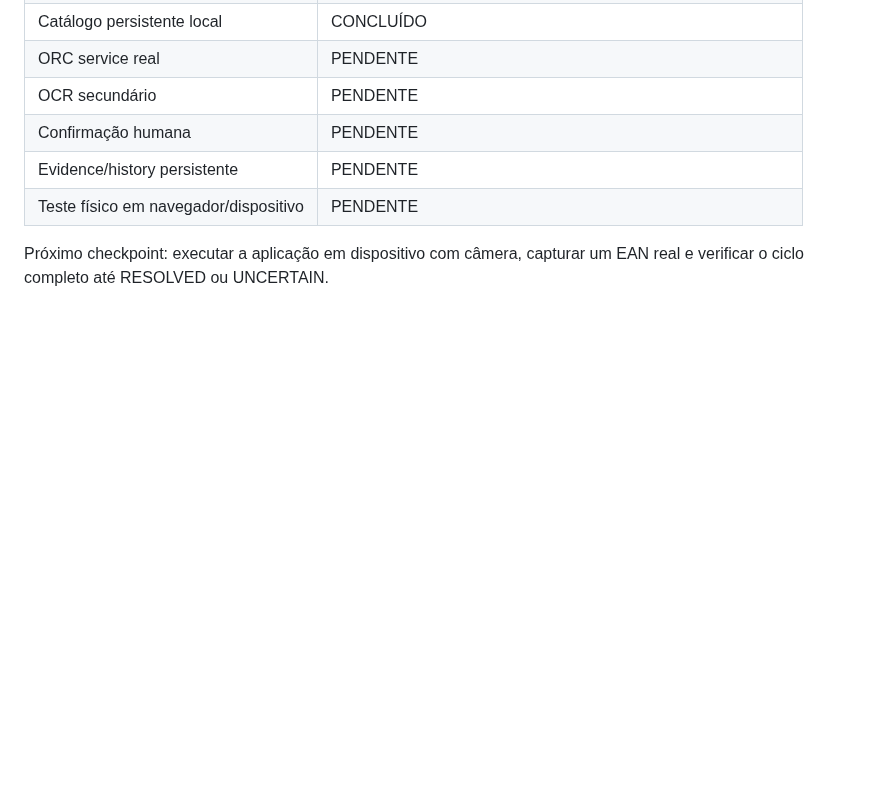
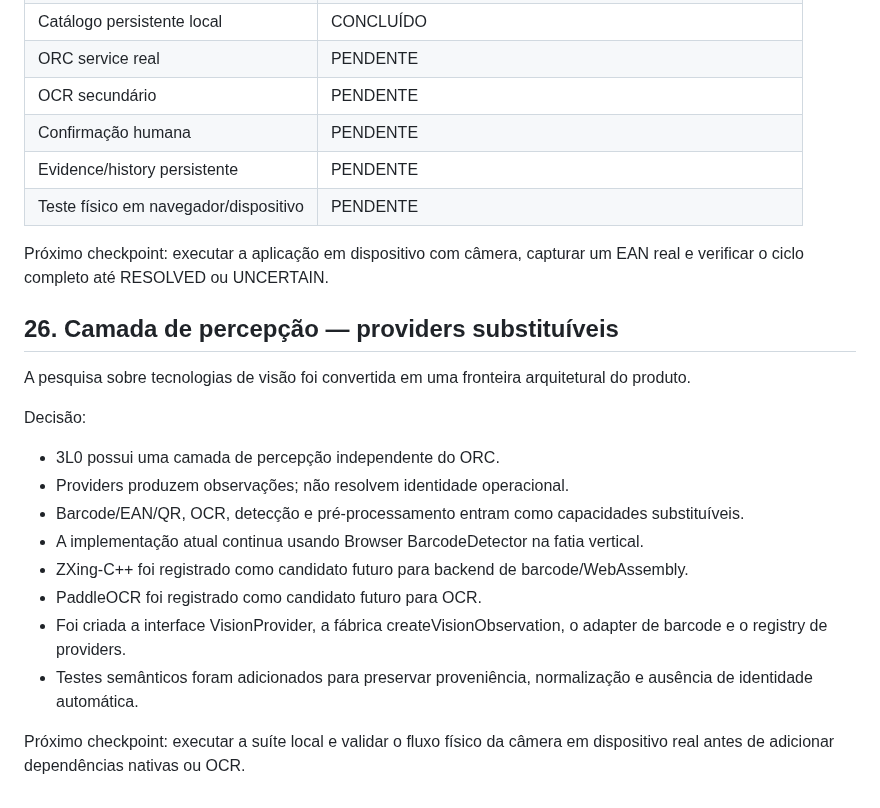
Before and after one commit to symbeon-labs/3l0-vision, a Markdown page: docs/field-journal.md, the part around the change. Drawn GitHub-style; blank space fills up the shorter version.

Commit message:
docs: record perception layer milestone

```diff
--- a/docs/field-journal.md
+++ b/docs/field-journal.md
@@ -307,3 +307,20 @@ A primeira implementação não trata a imagem como identidade. O código captur
 | Teste físico em navegador/dispositivo | PENDENTE |
 
 Próximo checkpoint: executar a aplicação em dispositivo com câmera, capturar um EAN real e verificar o ciclo completo até RESOLVED ou UNCERTAIN.
+
+## 26. Camada de percepção — providers substituíveis
+
+A pesquisa sobre tecnologias de visão foi convertida em uma fronteira arquitetural do produto.
+
+Decisão:
+- 3L0 possui uma camada de percepção independente do ORC.
+- Providers produzem observações; não resolvem identidade operacional.
+- Barcode/EAN/QR, OCR, detecção e pré-processamento entram como capacidades substituíveis.
+- A implementação atual continua usando Browser BarcodeDetector na fatia vertical.
+- ZXing-C++ foi registrado como candidato futuro para backend de barcode/WebAssembly.
+- PaddleOCR foi registrado como candidato futuro para OCR.
+- Foi criada a interface VisionProvider, a fábrica createVisionObservation, o adapter de barcode e o registry de providers.
+- Testes semânticos foram adicionados para preservar proveniência, normalização e ausência de identidade automática.
+
+Próximo checkpoint:
+executar a suíte local e validar o fluxo físico da câmera em dispositivo real antes de adicionar dependências nativas ou OCR.
```
